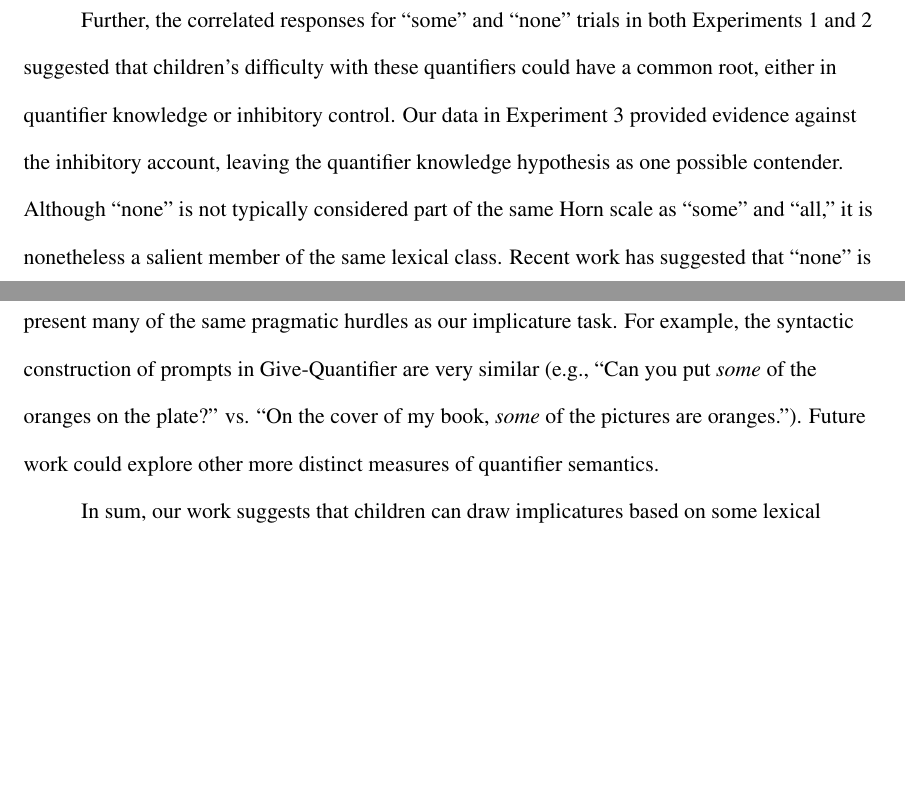
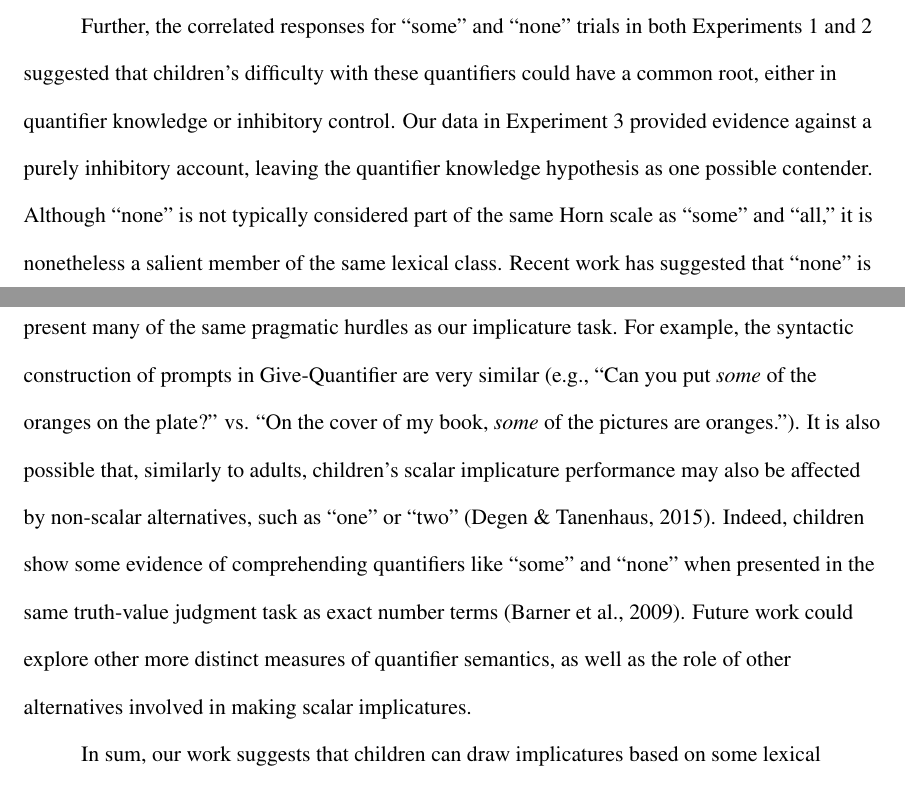
Before and after one commit to rosemschneider/si_paper, a LaTeX paper (paper/si_quant.tex): two parts of pages 31 and 32 of 36, joined at a grey line, cut so that both start at the same text, the shorter picture padded with empty space. Compiled offline with pdfLaTeX.

Commit message:
added caveat from barner et al. 2009

```diff
--- a/paper/si_quant.tex
+++ b/paper/si_quant.tex
@@ -407,9 +407,9 @@ Our findings provide some support for the Alternatives Hypothesis \cite{barner20
 
 On the other hand, another pattern in our data was more difficult to reconcile with the Alternatives Hypothesis: Children's performance did not change over the course of either experiment. We had expected that, if children's difficulties with scalar implicature were due to a lack of recognition of the contrastive relationship between ``some'' and ``all,'' that this relationship would be revealed by the two words' consistent use in contrasting references over the course of the many trials that each child completed  \cite<cf.>{skordos2016}. The lack of trial order effects we observed could indicate that children in our task did not yet have strong enough comprehension of these terms for contrastive use to matter, or alternatively that our referent-selection task eliminated the problem of summoning the contrasting term to mind and instead foregrounded other inferentail issues.
 
-Further, the correlated responses for ``some'' and ``none'' trials in both Experiments 1 and 2 suggested that children's difficulty with these quantifiers could have a common root, either in quantifier knowledge or inhibitory control. Our data in Experiment 3 provided evidence against the inhibitory account, leaving the quantifier knowledge hypothesis as one possible contender. Although ``none'' is not typically considered part of the same Horn scale as ``some'' and ``all,'' it is nonetheless a salient member of the same lexical class. Recent work has suggested that ``none'' is in fact a salient inferential alternative, at least in some models of implicature \cite{franke2014}. Thus, perhaps the strong correlation we observed between ``some" and ``none'' is in fact due to the lack of a good semantics for ``none'' leading to failures. In other words, if children either don't know or can't process all the quantifiers in the lexical class, they may fail to reason appropriately about implicatures.
+Further, the correlated responses for ``some'' and ``none'' trials in both Experiments 1 and 2 suggested that children's difficulty with these quantifiers could have a common root, either in quantifier knowledge or inhibitory control. Our data in Experiment 3 provided evidence against a purely inhibitory account, leaving the quantifier knowledge hypothesis as one possible contender. Although ``none'' is not typically considered part of the same Horn scale as ``some'' and ``all,'' it is nonetheless a salient member of the same lexical class. Recent work has suggested that ``none'' is in fact a salient inferential alternative, at least in some models of implicature \cite{franke2014}. Thus, perhaps the strong correlation we observed between ``some" and ``none'' is in fact due to the lack of a good semantics for ``none'' leading to failures. In other words, if children either don't know or can't process all the quantifiers in the lexical class, they may fail to reason appropriately about implicatures.
 
-Several limitations in the current study provide directions for further work. First, we did not record children's response time on the scalar implicature task. Perhaps a response latency measure might yield more information about the particular processing and inhibitory demands of scalar implicatures. Additionally, our quantifier knowledge measure \cite{barner2009} may present many of the same pragmatic hurdles as our implicature task. For example, the syntactic construction of prompts in Give-Quantifier are very similar (e.g., ``Can you put \emph{some} of the oranges on the plate?'' vs. ``On the cover of my book, \emph{some} of the pictures are oranges.''). Future work could explore other more distinct measures of quantifier semantics.
+Several limitations in the current study provide directions for further work. First, we did not record children's response time on the scalar implicature task. Perhaps a response latency measure might yield more information about the particular processing and inhibitory demands of scalar implicatures. Additionally, our quantifier knowledge measure \cite{barner2009} may present many of the same pragmatic hurdles as our implicature task. For example, the syntactic construction of prompts in Give-Quantifier are very similar (e.g., ``Can you put \emph{some} of the oranges on the plate?'' vs. ``On the cover of my book, \emph{some} of the pictures are oranges.''). It is also possible that, similarly to adults, children's scalar implicature performance may also be affected by non-scalar alternatives, such as ``one'' or ``two'' \cite{degen2015}. Indeed, children show some evidence of comprehending quantifiers like ``some'' and ``none'' when presented in the same truth-value judgment task as exact number terms \cite{barner2009}. Future work could explore other more distinct measures of quantifier semantics, as well as the role of other alternatives involved in making scalar implicatures.
 
 In sum, our work suggests that children can draw implicatures based on some lexical choices---such as in the case of ad-hoc implicatures---but they still struggle with quantifier-based scalar implicatures until relatively late. This trouble with quantifiers is not confined to making scalar implicatures, but extends to children's knowledge of the quantifier ``none'' as well.
 
```
